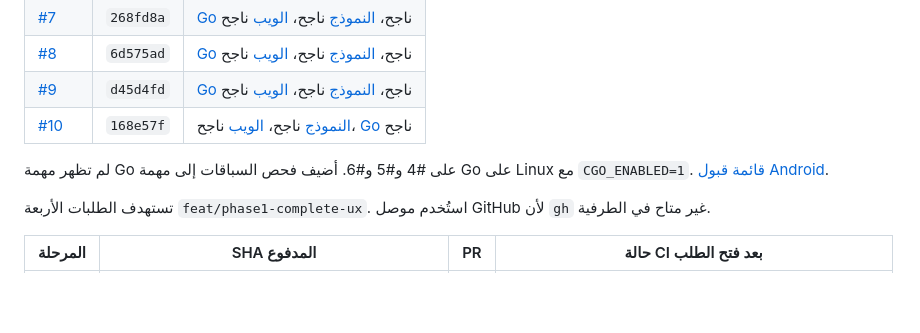
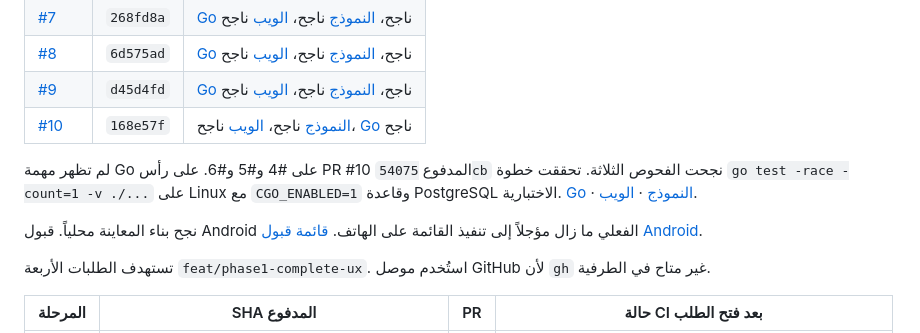
Before and after one commit to cctw1382-stack/almas-elearning, a Markdown page: docs/CODEX_STATE.md, the part around the change. Drawn GitHub-style; blank space fills up the shorter version.

Commit message:
Record verified Linux race and browser CI results

```diff
--- a/docs/CODEX_STATE.md
+++ b/docs/CODEX_STATE.md
@@ -14,7 +14,9 @@
 | [#9](https://github.com/cctw1382-stack/almas-elearning/pull/9) | `d45d4fd` | [Go](https://github.com/cctw1382-stack/almas-elearning/actions/runs/43388886567) ناجح، [النموذج](https://github.com/cctw1382-stack/almas-elearning/actions/runs/43388886684) ناجح، [الويب](https://github.com/cctw1382-stack/almas-elearning/actions/runs/43388886599) ناجح |
 | [#10](https://github.com/cctw1382-stack/almas-elearning/pull/10) | `168e57f` | [النموذج](https://github.com/cctw1382-stack/almas-elearning/actions/runs/43392266505) ناجح، [الويب](https://github.com/cctw1382-stack/almas-elearning/actions/runs/43392266468) ناجح، [Go](https://github.com/cctw1382-stack/almas-elearning/actions/runs/43392266526) ناجح |
 
-لم تظهر مهمة Go على #4 و#5 و#6. أضيف فحص السباقات إلى مهمة Go على Linux مع `CGO_ENABLED=1`. [قائمة قبول Android](ANDROID_ACCEPTANCE_CHECKLIST.md).
+لم تظهر مهمة Go على #4 و#5 و#6. على رأس PR #10 المدفوع `54075cb` نجحت الفحوص الثلاثة. تحققت خطوة `go test -race -count=1 -v ./...` على Linux مع `CGO_ENABLED=1` وقاعدة PostgreSQL الاختبارية. [Go](https://github.com/cctw1382-stack/almas-elearning/actions/runs/43411327204) · [النموذج](https://github.com/cctw1382-stack/almas-elearning/actions/runs/43411327207) · [الويب](https://github.com/cctw1382-stack/almas-elearning/actions/runs/43411327293).
+
+نجح بناء المعاينة محلياً. قبول Android الفعلي ما زال مؤجلاً إلى تنفيذ القائمة على الهاتف. [قائمة قبول Android](ANDROID_ACCEPTANCE_CHECKLIST.md).
 
 تستهدف الطلبات الأربعة `feat/phase1-complete-ux`. استُخدم موصل GitHub لأن `gh` غير متاح في الطرفية.
 
```
